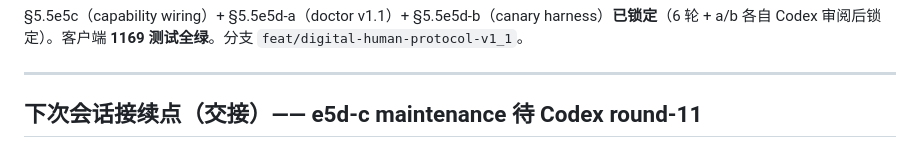
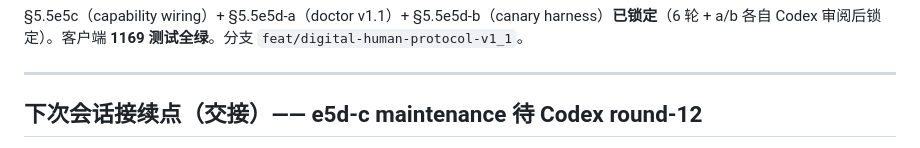
Before and after one commit to jiyangnan/AgentMesh-Lecturecast, a Markdown page: docs/DIGITAL-HUMAN-PROGRESS.md, the part around one of its changes. GitHub-like rendering.

```diff
--- a/docs/DIGITAL-HUMAN-PROGRESS.md
+++ b/docs/DIGITAL-HUMAN-PROGRESS.md
@@ -78,5 +78,5 @@
 
 ---
 
-## 下次会话接续点（交接）—— e5d-c maintenance 待 Codex round-11
+## 下次会话接续点（交接）—— e5d-c maintenance 待 Codex round-12
 
```
Also changed, not shown: other parts of docs/DIGITAL-HUMAN-PROGRESS.md (+2 -2 lines), docs/e5cd-design.md (+14 -2 lines).
